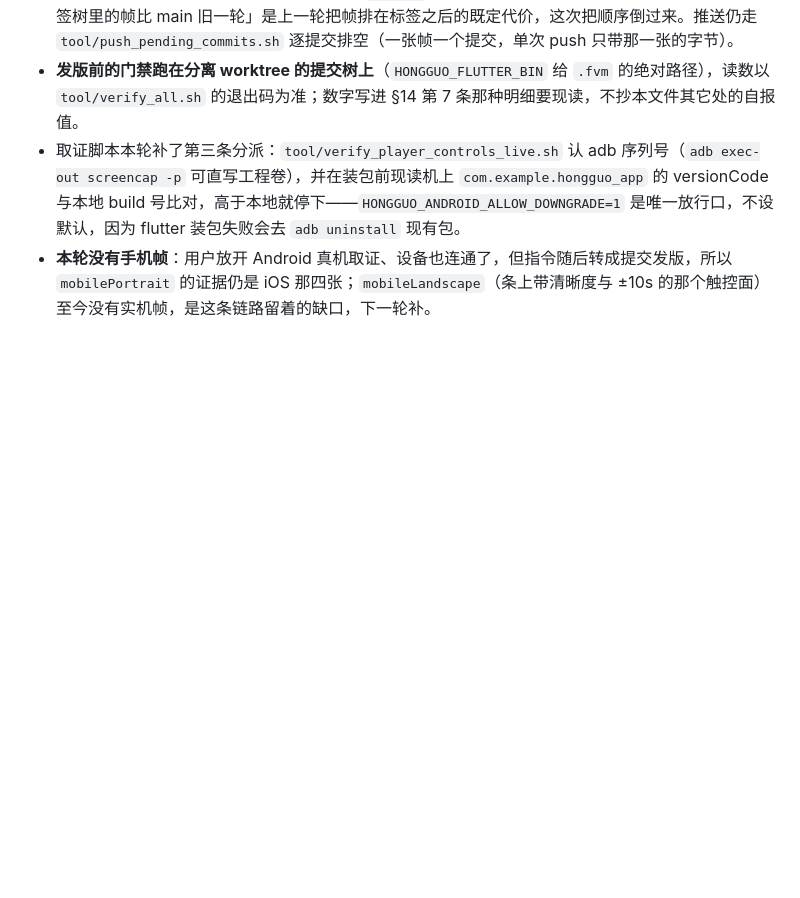
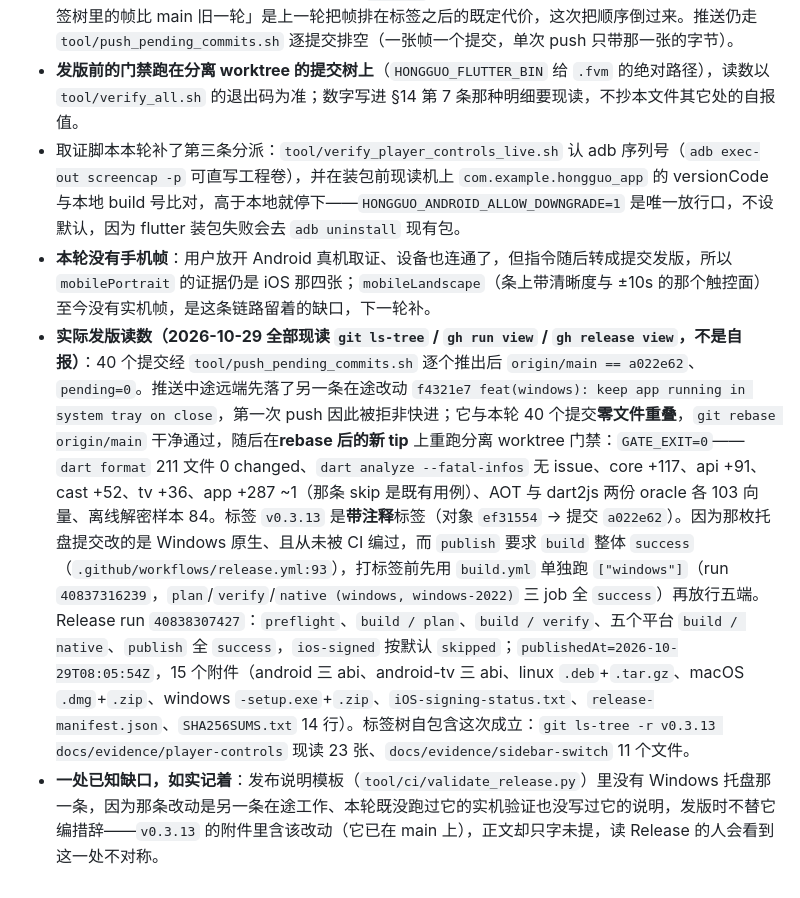
Before and after one commit to skeyboy/flutter_hongguo, a Markdown page: docs/design/player-controls-redesign.md, the part around the change. Rendered like a GitHub page; blank space fills up the shorter version.

```diff
--- a/docs/design/player-controls-redesign.md
+++ b/docs/design/player-controls-redesign.md
@@ -126,3 +126,5 @@
 - **发版前的门禁跑在分离 worktree 的提交树上**（`HONGGUO_FLUTTER_BIN` 给 `.fvm` 的绝对路径），读数以 `tool/verify_all.sh` 的退出码为准；数字写进 §14 第 7 条那种明细要现读，不抄本文件其它处的自报值。
 - 取证脚本本轮补了第三条分派：`tool/verify_player_controls_live.sh` 认 adb 序列号（`adb exec-out screencap -p` 可直写工程卷），并在装包前现读机上 `com.example.hongguo_app` 的 versionCode 与本地 build 号比对，高于本地就停下——`HONGGUO_ANDROID_ALLOW_DOWNGRADE=1` 是唯一放行口，不设默认，因为 flutter 装包失败会去 `adb uninstall` 现有包。
 - **本轮没有手机帧**：用户放开 Android 真机取证、设备也连通了，但指令随后转成提交发版，所以 `mobilePortrait` 的证据仍是 iOS 那四张；`mobileLandscape`（条上带清晰度与 ±10s 的那个触控面）至今没有实机帧，是这条链路留着的缺口，下一轮补。
+- **实际发版读数（2026-10-29 全部现读 `git ls-tree` / `gh run view` / `gh release view`，不是自报）**：40 个提交经 `tool/push_pending_commits.sh` 逐个推出后 `origin/main == a022e62`、`pending=0`。推送中途远端先落了另一条在途改动 `f4321e7 feat(windows): keep app running in system tray on close`，第一次 push 因此被拒非快进；它与本轮 40 个提交**零文件重叠**，`git rebase origin/main` 干净通过，随后在**rebase 后的新 tip** 上重跑分离 worktree 门禁：`GATE_EXIT=0`——`dart format` 211 文件 0 changed、`dart analyze --fatal-infos` 无 issue、core +117、api +91、cast +52、tv +36、app +287 ~1（那条 skip 是既有用例）、AOT 与 dart2js 两份 oracle 各 103 向量、离线解密样本 84。标签 `v0.3.13` 是**带注释**标签（对象 `ef31554` → 提交 `a022e62`）。因为那枚托盘提交改的是 Windows 原生、且从未被 CI 编过，而 `publish` 要求 `build` 整体 `success`（`.github/workflows/release.yml:93`），打标签前先用 `build.yml` 单独跑 `["windows"]`（run `40837316239`，`plan`/`verify`/`native (windows, windows-2022)` 三 job 全 `success`）再放行五端。Release run `40838307427`：`preflight`、`build / plan`、`build / verify`、五个平台 `build / native`、`publish` 全 `success`，`ios-signed` 按默认 `skipped`；`publishedAt=2026-10-29T08:05:54Z`，15 个附件（android 三 abi、android-tv 三 abi、linux `.deb`+`.tar.gz`、macOS `.dmg`+`.zip`、windows `-setup.exe`+`.zip`、`iOS-signing-status.txt`、`release-manifest.json`、`SHA256SUMS.txt` 14 行）。标签树自包含这次成立：`git ls-tree -r v0.3.13 docs/evidence/player-controls` 现读 23 张、`docs/evidence/sidebar-switch` 11 个文件。
+- **一处已知缺口，如实记着**：发布说明模板（`tool/ci/validate_release.py`）里没有 Windows 托盘那一条，因为那条改动是另一条在途工作、本轮既没跑过它的实机验证也没写过它的说明，发版时不替它编措辞——`v0.3.13` 的附件里含该改动（它已在 main 上），正文却只字未提，读 Release 的人会看到这一处不对称。
```
Also changed, not shown: docs/design/discover-catalog-cascade-tabs.md (+1 -1 lines).
